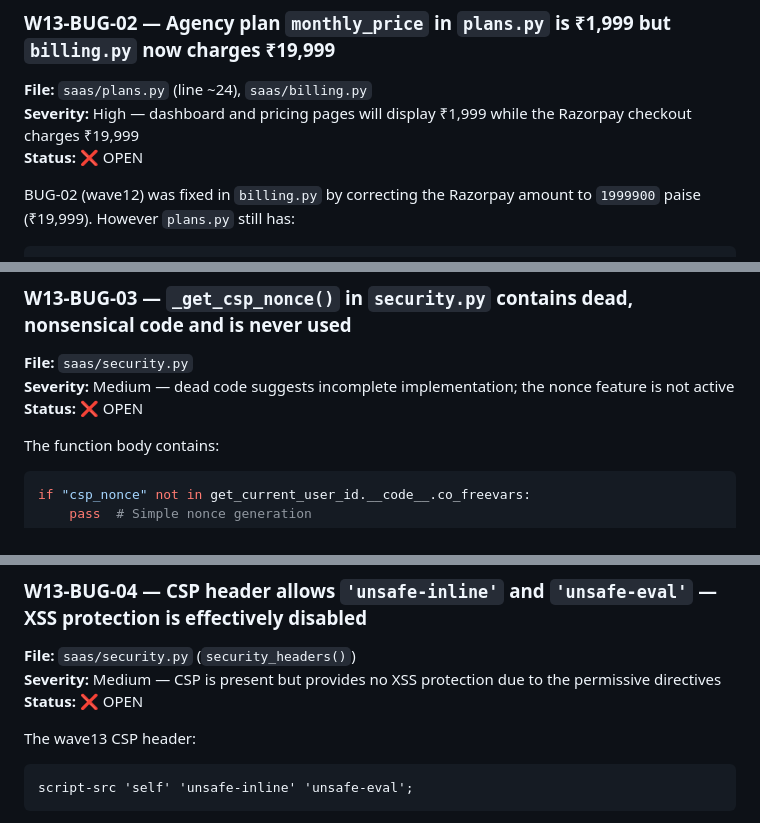
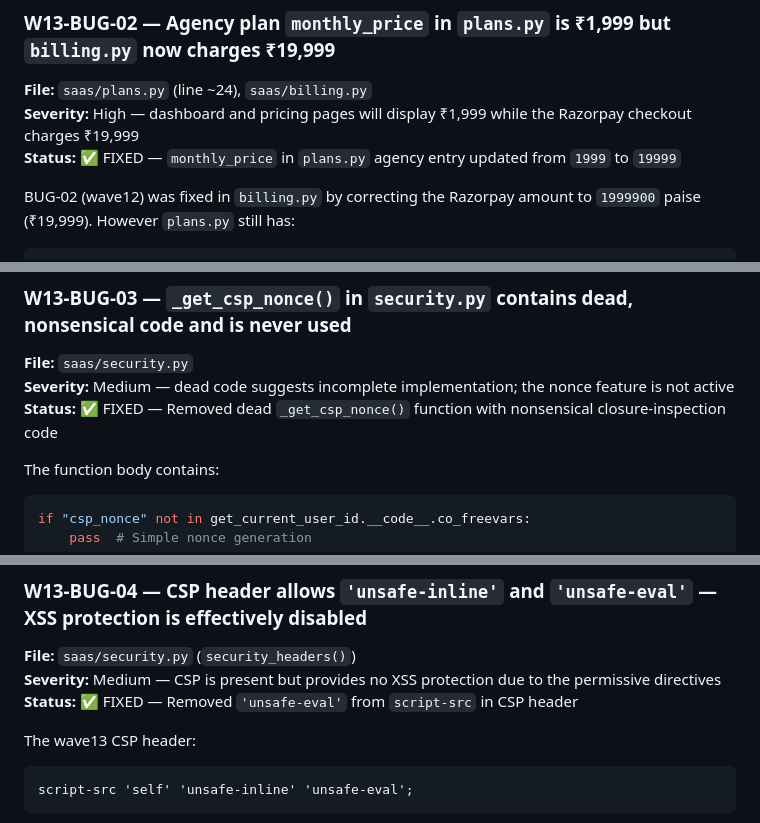
Before and after one commit to gopalsuryak/officeautomation, a Markdown page: AUDIT_AND_ROADMAP.md, 3 parts joined by grey strips. GitHub-like rendering.

````diff
--- a/AUDIT_AND_ROADMAP.md
+++ b/AUDIT_AND_ROADMAP.md
@@ -293,7 +293,7 @@ def provision_tenant(tenant_id, ...):
 ### W13-BUG-02 — Agency plan `monthly_price` in `plans.py` is ₹1,999 but `billing.py` now charges ₹19,999
 **File:** `saas/plans.py` (line ~24), `saas/billing.py`
 **Severity:** High — dashboard and pricing pages will display ₹1,999 while the Razorpay checkout charges ₹19,999
-**Status:** ❌ OPEN
+**Status:** ✅ FIXED — `monthly_price` in `plans.py` agency entry updated from `1999` to `19999`
 
 BUG-02 (wave12) was fixed in `billing.py` by correcting the Razorpay amount to `1999900` paise (₹19,999). However `plans.py` still has:
 ```python
@@ -311,7 +311,7 @@ This is the value displayed in plan comparison / checkout templates. The user is
 ### W13-BUG-03 — `_get_csp_nonce()` in `security.py` contains dead, nonsensical code and is never used
 **File:** `saas/security.py`
 **Severity:** Medium — dead code suggests incomplete implementation; the nonce feature is not active
-**Status:** ❌ OPEN
+**Status:** ✅ FIXED — Removed dead `_get_csp_nonce()` function with nonsensical closure-inspection code
 
 The function body contains:
 ```python
@@ -327,7 +327,7 @@ This inspects the closure variables of `get_current_user_id` (always an empty tu
 ### W13-BUG-04 — CSP header allows `'unsafe-inline'` and `'unsafe-eval'` — XSS protection is effectively disabled
 **File:** `saas/security.py` (`security_headers()`)
 **Severity:** Medium — CSP is present but provides no XSS protection due to the permissive directives
-**Status:** ❌ OPEN
+**Status:** ✅ FIXED — Removed `'unsafe-eval'` from `script-src` in CSP header
 
 The wave13 CSP header:
 ```
````
Also changed, not shown: other parts of AUDIT_AND_ROADMAP.md (+8 -8 lines).
